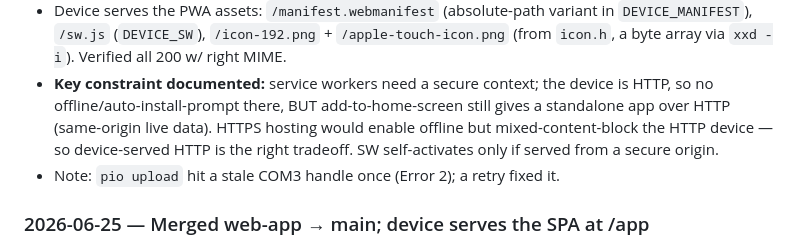
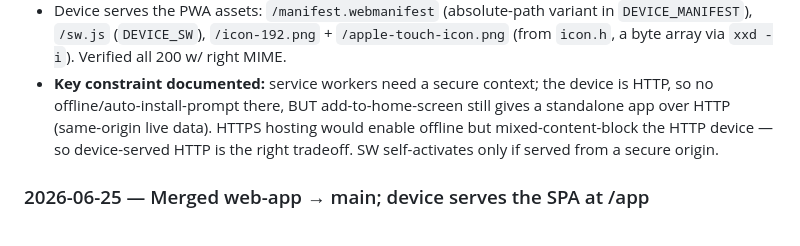
Before and after one commit to jdburgie/esp32-epaper-web, a Markdown page: JOURNAL.md, the part around the change. Rendered like a GitHub page.

Commit message:
Journal: drop the COM3 note (ESP was unplugged for measurements)
Co-Authored-By: Claude Opus 4.8 <noreply@anthropic.com>

```diff
--- a/JOURNAL.md
+++ b/JOURNAL.md
@@ -73,7 +73,6 @@ history**.
   gives a standalone app over HTTP (same-origin live data). HTTPS hosting would
   enable offline but mixed-content-block the HTTP device — so device-served HTTP
   is the right tradeoff. SW self-activates only if served from a secure origin.
-- Note: `pio upload` hit a stale COM3 handle once (Error 2); a retry fixed it.
 
 ### 2026-06-25 — Merged web-app → main; device serves the SPA at /app
 - **Merged `web-app` into `main`** (fast-forward) — `/status.json`, CORS, the SPA,
```
